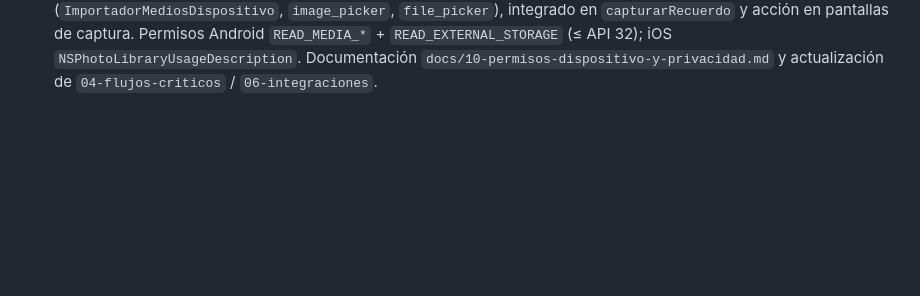
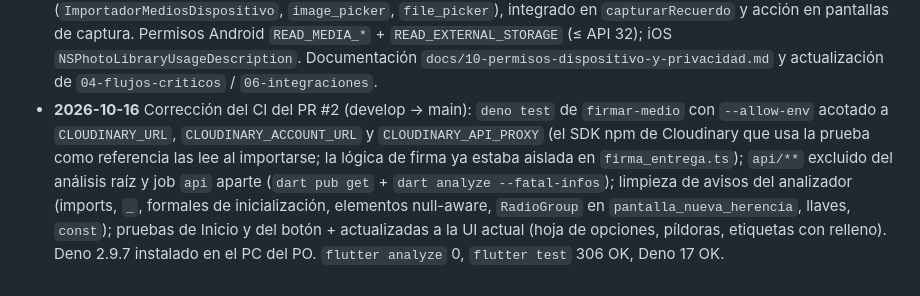
Before and after one commit to DeibyRamirez/Capsoul, a Markdown page: Memory.md, the part around the change. Drawn GitHub-style; blank space fills up the shorter version.

Commit message:
documentación(memoria): bitácora de la corrección del CI del PR #2

```diff
--- a/Memory.md
+++ b/Memory.md
@@ -386,3 +386,4 @@ Todo lo que toca un entorno requiere aprobación del PO (regla 7).
   `image_picker`, `file_picker`), integrado en `capturarRecuerdo` y acción en pantallas de captura. Permisos Android
   `READ_MEDIA_*` + `READ_EXTERNAL_STORAGE` (≤ API 32); iOS `NSPhotoLibraryUsageDescription`. Documentación
   `docs/10-permisos-dispositivo-y-privacidad.md` y actualización de `04-flujos-criticos` / `06-integraciones`.
+- **2026-10-16** Corrección del CI del PR #2 (develop → main): `deno test` de `firmar-medio` con `--allow-env` acotado a `CLOUDINARY_URL`, `CLOUDINARY_ACCOUNT_URL` y `CLOUDINARY_API_PROXY` (el SDK npm de Cloudinary que usa la prueba como referencia las lee al importarse; la lógica de firma ya estaba aislada en `firma_entrega.ts`); `api/**` excluido del análisis raíz y job `api` aparte (`dart pub get` + `dart analyze --fatal-infos`); limpieza de avisos del analizador (imports, `_`, formales de inicialización, elementos null-aware, `RadioGroup` en `pantalla_nueva_herencia`, llaves, `const`); pruebas de Inicio y del botón + actualizadas a la UI actual (hoja de opciones, píldoras, etiquetas con relleno). Deno 2.9.7 instalado en el PC del PO. `flutter analyze` 0, `flutter test` 306 OK, Deno 17 OK.
```
